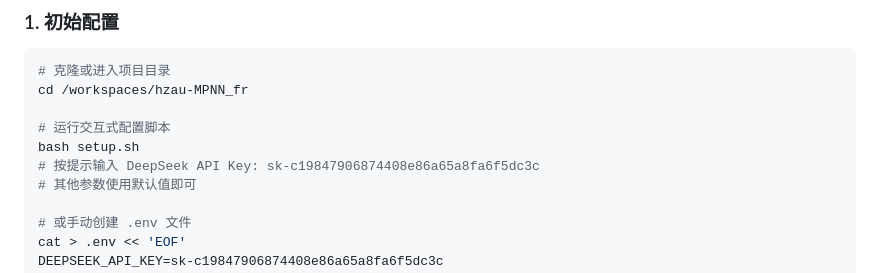
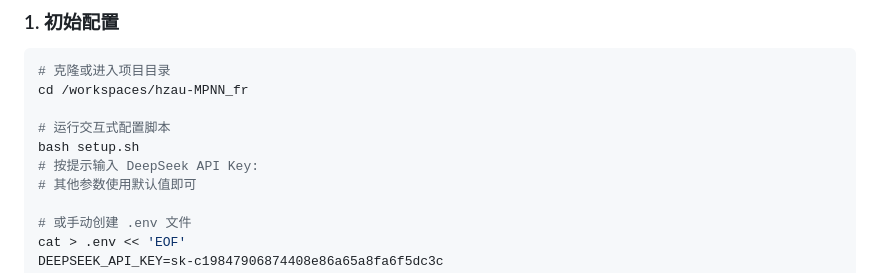
Before and after one commit to xryller/yinlab_blog, a Markdown page: 使用指南.md, the part around the change. GitHub-like rendering.

Commit message:
Remove API Key from usage guide
Removed sensitive information from setup instructions.

```diff
--- a/使用指南.md
+++ b/使用指南.md
@@ -42,7 +42,7 @@ cd /workspaces/hzau-MPNN_fr
 
 # 运行交互式配置脚本
 bash setup.sh
-# 按提示输入 DeepSeek API Key: sk-c19847906874408e86a65a8fa6f5dc3c
+# 按提示输入 DeepSeek API Key:
 # 其他参数使用默认值即可
 
 # 或手动创建 .env 文件
```
